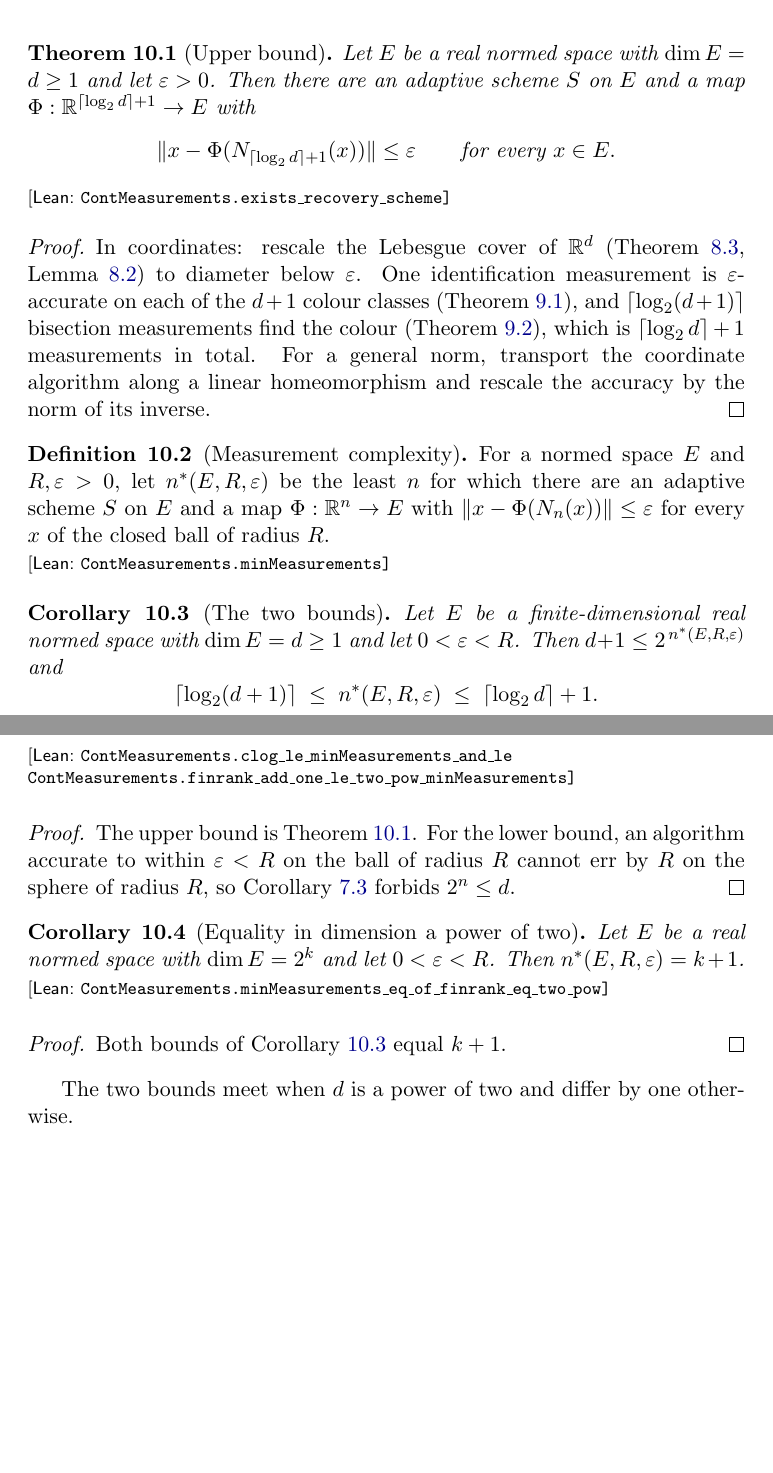
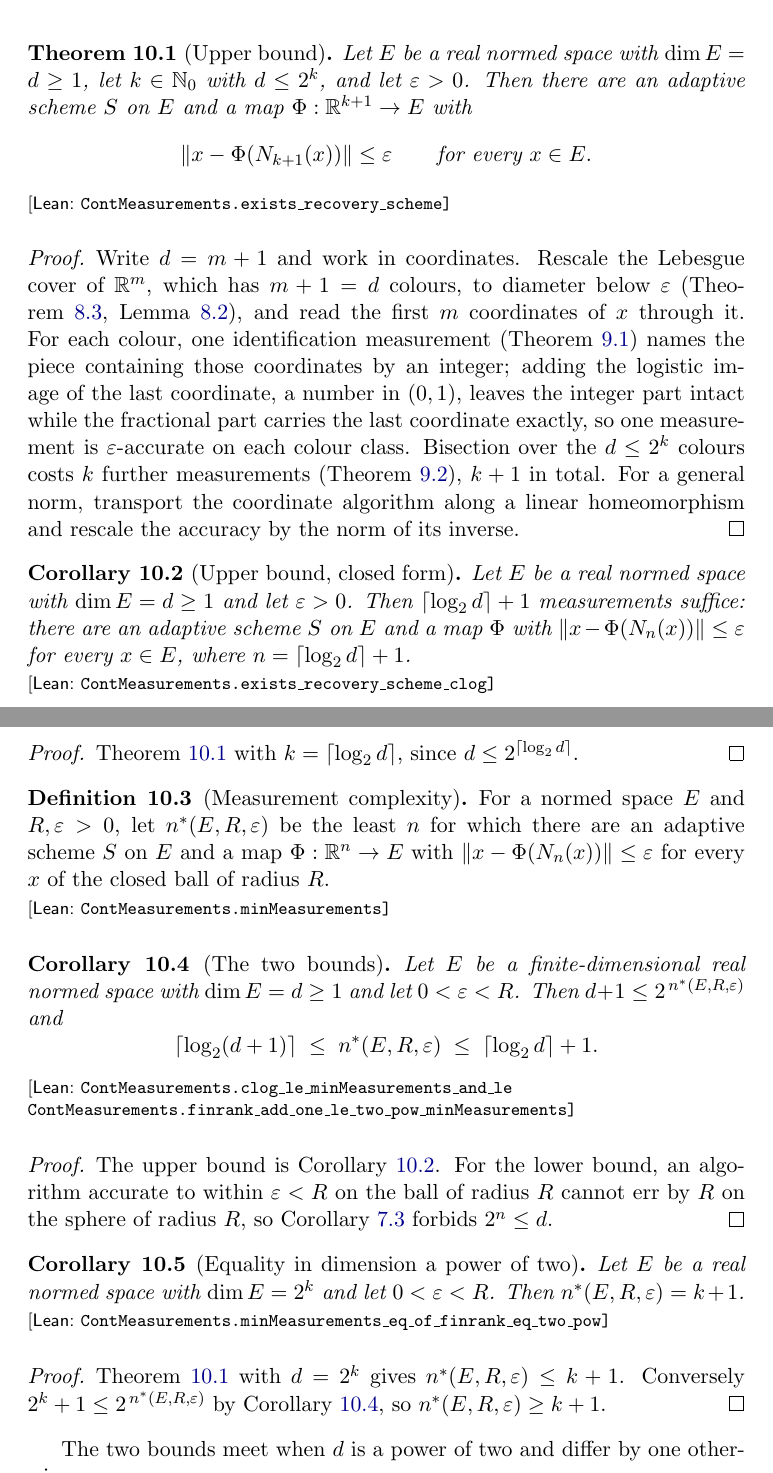
Before and after one commit to mario-ullrich/Lean-ContMeasurements, a LaTeX thesis (blueprint/src/print.tex, which reads blueprint/src/content.tex): two parts of pages 25 and 26 of 27, joined at a grey line, cut so that both start at the same text, the shorter picture padded with empty space. Compiled offline with pdfLaTeX.

Commit message:
State the upper bound for d ≤ 2^k with k + 1 measurements

```diff
--- a/blueprint/src/content.tex
+++ b/blueprint/src/content.tex
@@ -919,27 +919,46 @@ branch combinator, asking first a functional that separates the two halves.
 \lean{ContMeasurements.exists_recovery_scheme}
 \leanok
 \uses{def:adaptive-scheme, def:info, thm:lebesgue-cover, lem:scale, thm:identification,
-thm:bisection}
-Let $E$ be a real normed space with $\dim E = d \ge 1$ and let $\varepsilon > 0$. Then
-there are an adaptive scheme $S$ on $E$ and a map
-$\Phi : \mathbb{R}^{\lceil \log_2 d \rceil + 1} \to E$ with
+thm:bisection, def:logistic}
+Let $E$ be a real normed space with $\dim E = d \ge 1$, let $k \in \mathbb{N}_0$ with
+$d \le 2^k$, and let $\varepsilon > 0$. Then there are an adaptive scheme $S$ on $E$ and
+a map $\Phi : \mathbb{R}^{k+1} \to E$ with
 \[
-  \| x - \Phi( N_{\lceil \log_2 d \rceil + 1}(x) ) \| \le \varepsilon
+  \| x - \Phi( N_{k+1}(x) ) \| \le \varepsilon
   \qquad \text{for every } x \in E .
 \]
 \end{theorem}
 \begin{proof}
 \leanok
-\uses{thm:lebesgue-cover, lem:scale, thm:identification, thm:bisection}
-In coordinates: rescale the Lebesgue cover of $\mathbb{R}^d$
-(Theorem~\ref{thm:lebesgue-cover}, Lemma~\ref{lem:scale}) to diameter below
-$\varepsilon$. One identification measurement is $\varepsilon$-accurate on each of the
-$d + 1$ colour classes (Theorem~\ref{thm:identification}), and
-$\lceil \log_2 (d+1) \rceil$ bisection measurements find the colour
-(Theorem~\ref{thm:bisection}), which is
-$\lceil \log_2 d \rceil + 1$ measurements in total. For a general norm, transport the
-coordinate algorithm along a linear homeomorphism and rescale the accuracy by the norm
-of its inverse.
+\uses{thm:lebesgue-cover, lem:scale, thm:identification, thm:bisection, def:logistic}
+Write $d = m + 1$ and work in coordinates. Rescale the Lebesgue cover of
+$\mathbb{R}^m$, which has $m + 1 = d$ colours, to diameter below $\varepsilon$
+(Theorem~\ref{thm:lebesgue-cover}, Lemma~\ref{lem:scale}), and read the first $m$
+coordinates of $x$ through it. For each colour, one identification measurement
+(Theorem~\ref{thm:identification}) names the piece containing those coordinates by an
+integer; adding the logistic image of the last coordinate, a number in $(0,1)$, leaves
+the integer part intact while the fractional part carries the last coordinate exactly,
+so one measurement is $\varepsilon$-accurate on each colour class. Bisection over the
+$d \le 2^k$ colours costs $k$ further measurements (Theorem~\ref{thm:bisection}),
+$k + 1$ in total. For a general norm, transport the coordinate algorithm along a linear
+homeomorphism and rescale the accuracy by the norm of its inverse.
+\end{proof}
+
+\begin{corollary}[Upper bound, closed form]
+\label{cor:upper-bound-clog}
+\lean{ContMeasurements.exists_recovery_scheme_clog}
+\leanok
+\uses{thm:upper-bound}
+Let $E$ be a real normed space with $\dim E = d \ge 1$ and let $\varepsilon > 0$. Then
+$\lceil \log_2 d \rceil + 1$ measurements suffice: there are an adaptive scheme $S$ on
+$E$ and a map $\Phi$ with $\| x - \Phi( N_n(x) ) \| \le \varepsilon$ for every
+$x \in E$, where $n = \lceil \log_2 d \rceil + 1$.
+\end{corollary}
+\begin{proof}
+\leanok
+\uses{thm:upper-bound}
+Theorem~\ref{thm:upper-bound} with $k = \lceil \log_2 d \rceil$, since
+$d \le 2^{\lceil \log_2 d \rceil}$.
 \end{proof}
 
 \begin{definition}[Measurement complexity]
@@ -958,7 +977,7 @@ $\|x - \Phi(N_n(x))\| \le \varepsilon$ for every $x$ of the closed ball of radiu
 \lean{ContMeasurements.clog_le_minMeasurements_and_le,
 ContMeasurements.finrank_add_one_le_two_pow_minMeasurements}
 \leanok
-\uses{def:min-measurements, thm:upper-bound, cor:lower-error}
+\uses{def:min-measurements, cor:upper-bound-clog, cor:lower-error}
 Let $E$ be a finite-dimensional real normed space with $\dim E = d \ge 1$ and let
 $0 < \varepsilon < R$. Then $d + 1 \le 2^{\,n^*(E, R, \varepsilon)}$ and
 \[
@@ -968,8 +987,8 @@ $0 < \varepsilon < R$. Then $d + 1 \le 2^{\,n^*(E, R, \varepsilon)}$ and
 \end{corollary}
 \begin{proof}
 \leanok
-\uses{thm:upper-bound, cor:lower-error}
-The upper bound is Theorem~\ref{thm:upper-bound}. For the lower bound, an algorithm
+\uses{cor:upper-bound-clog, cor:lower-error}
+The upper bound is Corollary~\ref{cor:upper-bound-clog}. For the lower bound, an algorithm
 accurate to within $\varepsilon < R$ on the ball of radius $R$ cannot err by $R$ on the
 sphere of radius $R$, so Corollary~\ref{cor:lower-error} forbids
 $2^{n} \le d$.
@@ -979,14 +998,16 @@ $2^{n} \le d$.
 \label{cor:power-of-two}
 \lean{ContMeasurements.minMeasurements_eq_of_finrank_eq_two_pow}
 \leanok
-\uses{cor:sandwich}
+\uses{def:min-measurements}
 Let $E$ be a real normed space with $\dim E = 2^k$ and let $0 < \varepsilon < R$. Then
 $n^*(E, R, \varepsilon) = k + 1$.
 \end{corollary}
 \begin{proof}
 \leanok
-\uses{cor:sandwich}
-Both bounds of Corollary~\ref{cor:sandwich} equal $k + 1$.
+\uses{thm:upper-bound, cor:sandwich}
+Theorem~\ref{thm:upper-bound} with $d = 2^k$ gives $n^*(E, R, \varepsilon) \le k + 1$.
+Conversely $2^k + 1 \le 2^{\,n^*(E, R, \varepsilon)}$ by Corollary~\ref{cor:sandwich},
+so $n^*(E, R, \varepsilon) \ge k + 1$.
 \end{proof}
 
 The two bounds meet when $d$ is a power of two and differ by one otherwise.
```
Also changed, not shown: README.md, blueprint/src/content.tex (4 more changed lines), 3 other files.
